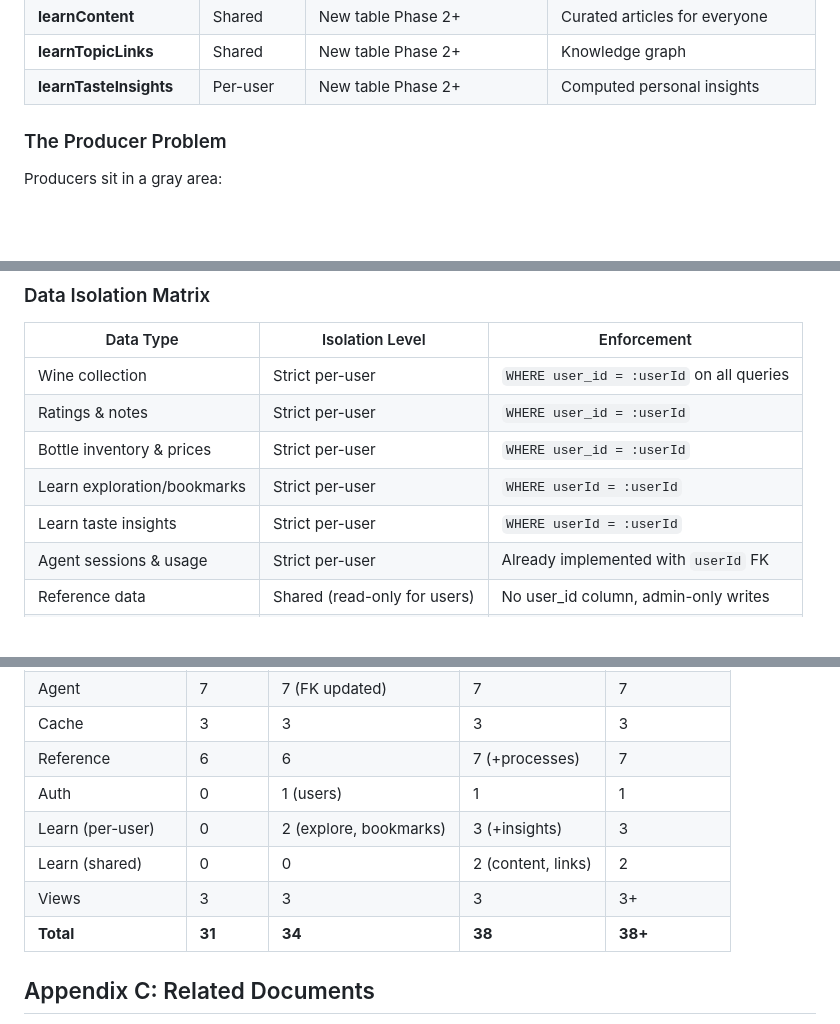
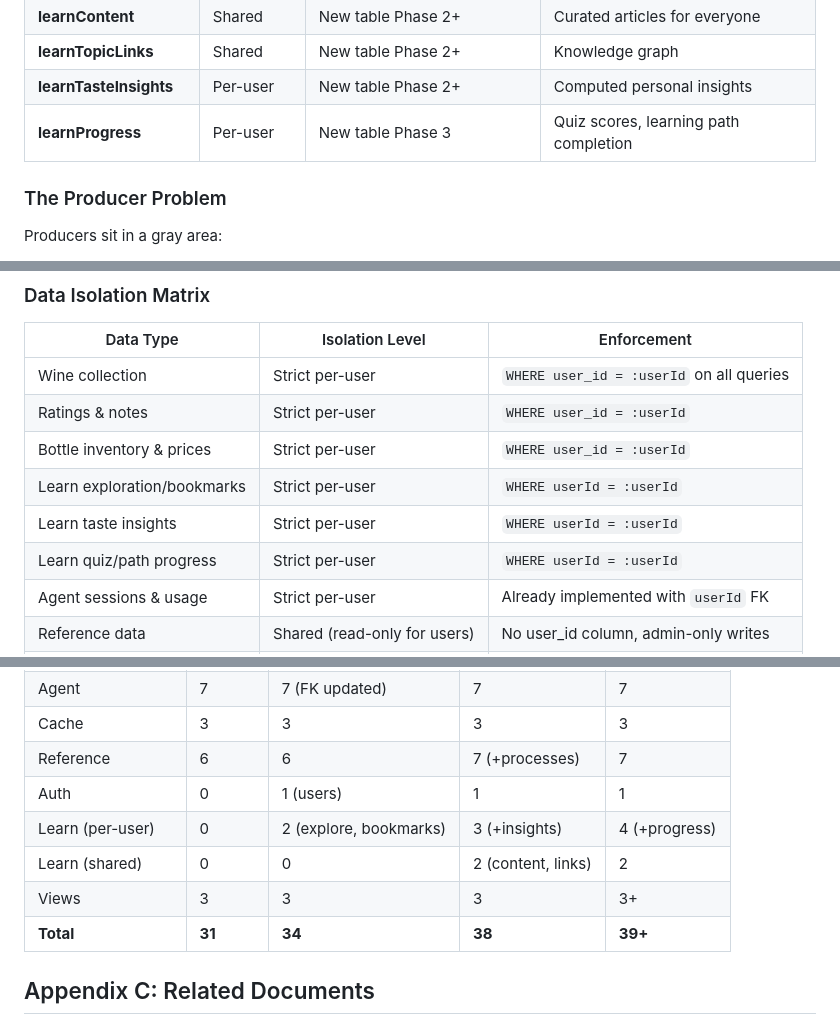
Before and after one commit to philhumber/wineApp, a Markdown page: docs/MULTIUSER_DB_DESIGN.md, 3 parts joined by grey strips. Drawn GitHub-style; blank space fills up the shorter version.

```diff
--- a/docs/MULTIUSER_DB_DESIGN.md
+++ b/docs/MULTIUSER_DB_DESIGN.md
@@ -243,6 +243,7 @@ ALTER TABLE audit_log
 | **learnContent** | Shared | New table Phase 2+ | Curated articles for everyone |
 | **learnTopicLinks** | Shared | New table Phase 2+ | Knowledge graph |
 | **learnTasteInsights** | Per-user | New table Phase 2+ | Computed personal insights |
+| **learnProgress** | Per-user | New table Phase 3 | Quiz scores, learning path completion |
 
 ### The Producer Problem
 
@@ -565,6 +608,7 @@ $stmt->execute(['userId' => $userId]);
 | Bottle inventory & prices | Strict per-user | `WHERE user_id = :userId` |
 | Learn exploration/bookmarks | Strict per-user | `WHERE userId = :userId` |
 | Learn taste insights | Strict per-user | `WHERE userId = :userId` |
+| Learn quiz/path progress | Strict per-user | `WHERE userId = :userId` |
 | Agent sessions & usage | Strict per-user | Already implemented with `userId` FK |
 | Reference data | Shared (read-only for users) | No user_id column, admin-only writes |
 | Enrichment cache | Shared | No user_id, keyed by wine name |
@@ -678,10 +722,10 @@ Frontend: no user context        →       Frontend: currentUser in auth store
 | Cache | 3 | 3 | 3 | 3 |
 | Reference | 6 | 6 | 7 (+processes) | 7 |
 | Auth | 0 | 1 (users) | 1 | 1 |
-| Learn (per-user) | 0 | 2 (explore, bookmarks) | 3 (+insights) | 3 |
+| Learn (per-user) | 0 | 2 (explore, bookmarks) | 3 (+insights) | 4 (+progress) |
 | Learn (shared) | 0 | 0 | 2 (content, links) | 2 |
 | Views | 3 | 3 | 3 | 3+ |
-| **Total** | **31** | **34** | **38** | **38+** |
+| **Total** | **31** | **34** | **38** | **39+** |
 
 ## Appendix C: Related Documents
 
```
Also changed, not shown: other parts of docs/MULTIUSER_DB_DESIGN.md (+45 -3 lines).
